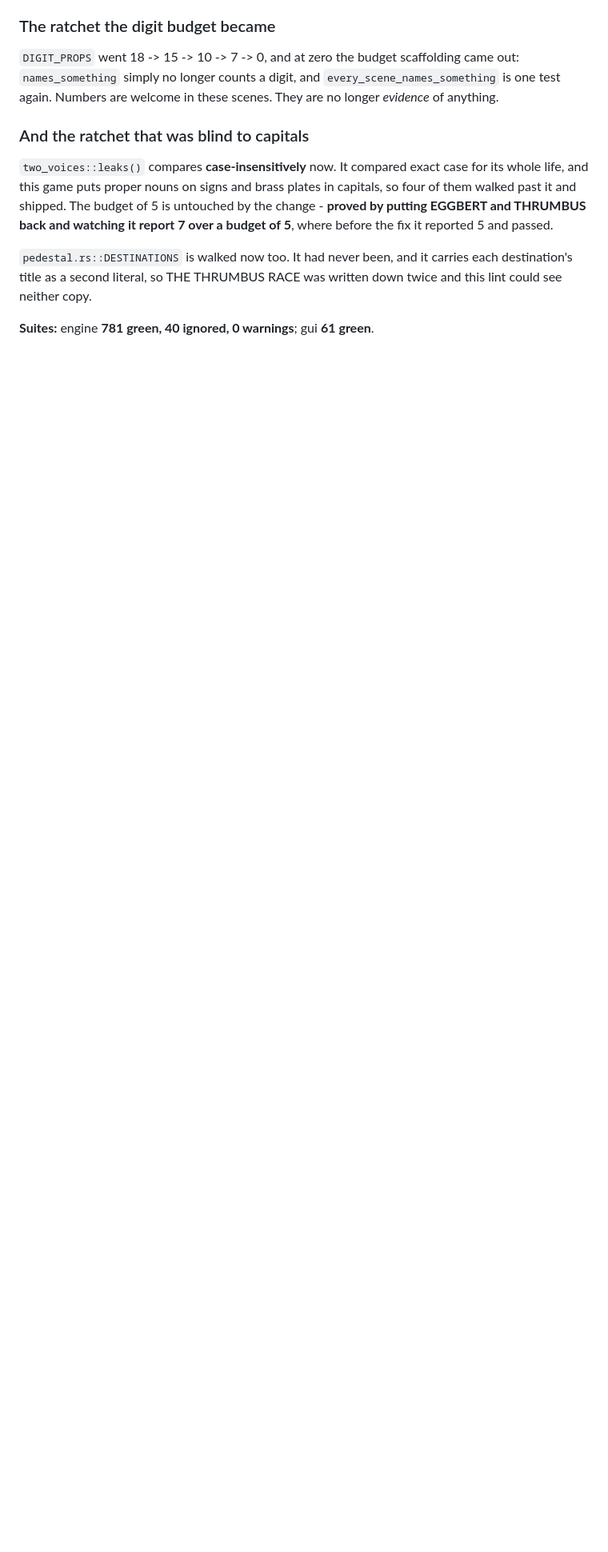
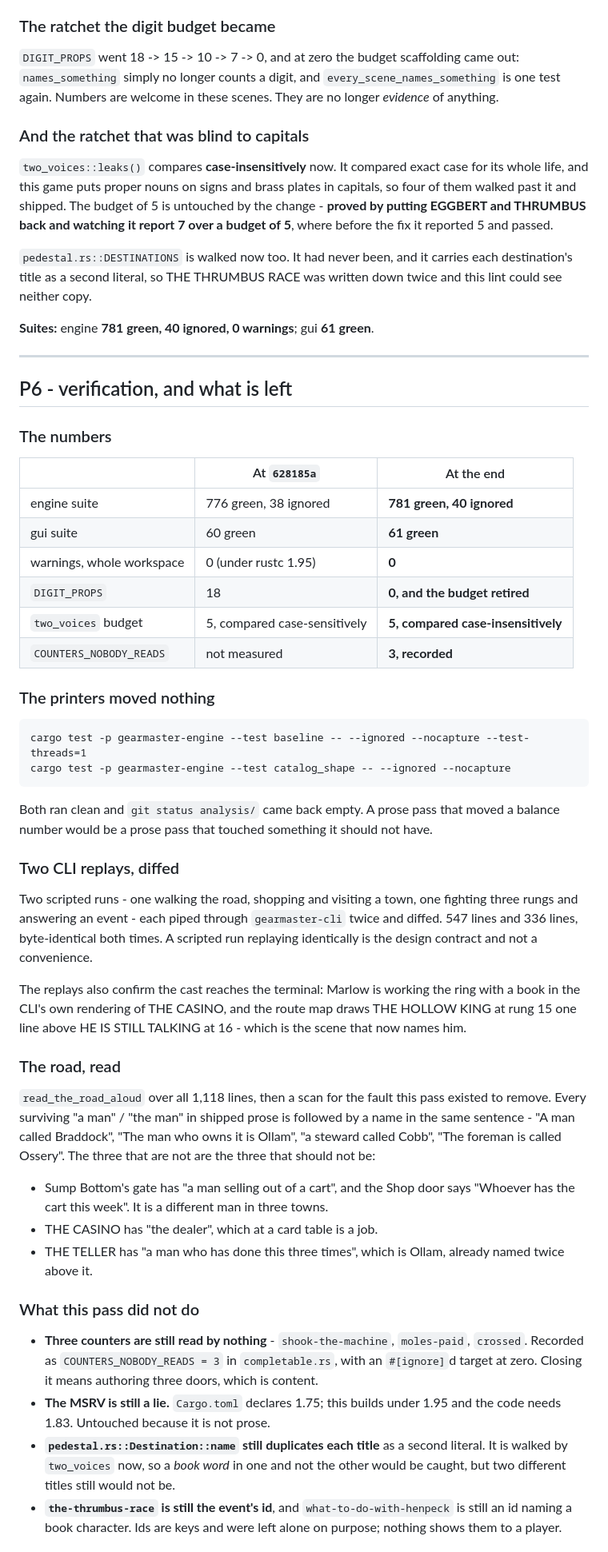
Before and after one commit to sgilson7/gear-master, a Markdown page: design/HANDOFF-prose-ledger.md, the part around one of its changes. Shown at 80% size. Rendered like a GitHub page; blank space fills up the shorter version.

Commit message:
The record: what moved, what did not, and what I left for you
P6. Both suites green with no warnings, both printers re-run with
analysis/ byte-identical, and two scripted CLI replays diffed clean at
547 and 336 lines - a prose pass that moved a balance number would be a
prose pass that touched something it should not have.

The whole road read aloud and scanned. Every surviving "a man" in
shipped prose is followed by a name in the same sentence. The three that
are not are the three that should not be: a different cart-man in three
towns, a dealer at a card table, and Ollam referred to again two
sentences after being named.

CLAUDE.md deliberately not edited. The working tree already carried an
uncommitted rewrite of it from the session that wrote HANDOFF-prose.md,
plus a half-finished move of the handoffs into design/ with one dangling
reference. Finishing and signing somebody else's reorganisation inside a
prose commit is not mine to do. The three trap-list entries it wants are
written out verbatim in the ledger.

Left undone and recorded: three counters nobody reads, the MSRV, the
pedestal's duplicated titles, and two event ids that still name book
characters.

Co-Authored-By: Claude Opus 5 <noreply@anthropic.com>
Claude-Session: https://claude.ai/code/session_01Bs2fTrNrWa1oGTg3nk2Upf

````diff
--- a/design/HANDOFF-prose-ledger.md
+++ b/design/HANDOFF-prose-ledger.md
@@ -466,3 +466,72 @@ carries each destination's title as a second literal, so THE THRUMBUS RACE was
 written down twice and this lint could see neither copy.
 
 **Suites:** engine **781 green, 40 ignored, 0 warnings**; gui **61 green**.
+
+---
+
+## P6 - verification, and what is left
+
+### The numbers
+
+| | At `628185a` | At the end |
+|---|---|---|
+| engine suite | 776 green, 38 ignored | **781 green, 40 ignored** |
+| gui suite | 60 green | **61 green** |
+| warnings, whole workspace | 0 (under rustc 1.95) | **0** |
+| `DIGIT_PROPS` | 18 | **0, and the budget retired** |
+| `two_voices` budget | 5, compared case-sensitively | **5, compared case-insensitively** |
+| `COUNTERS_NOBODY_READS` | not measured | **3, recorded** |
+
+### The printers moved nothing
+
+```
+cargo test -p gearmaster-engine --test baseline -- --ignored --nocapture --test-threads=1
+cargo test -p gearmaster-engine --test catalog_shape -- --ignored --nocapture
+```
+
+Both ran clean and `git status analysis/` came back empty. A prose pass that
+moved a balance number would be a prose pass that touched something it should
+not have.
+
+### Two CLI replays, diffed
+
+Two scripted runs - one walking the road, shopping and visiting a town, one
+fighting three rungs and answering an event - each piped through
+`gearmaster-cli` twice and diffed. 547 lines and 336 lines, byte-identical
+both times. A scripted run replaying identically is the design contract and
+not a convenience.
+
+The replays also confirm the cast reaches the terminal: Marlow is working the
+ring with a book in the CLI's own rendering of THE CASINO, and the route map
+draws THE HOLLOW KING at rung 15 one line above HE IS STILL TALKING at 16 -
+which is the scene that now names him.
+
+### The road, read
+
+`read_the_road_aloud` over all 1,118 lines, then a scan for the fault this pass
+existed to remove. Every surviving "a man" / "the man" in shipped prose is
+followed by a name in the same sentence - "A man called Braddock", "The man who
+owns it is Ollam", "a steward called Cobb", "The foreman is called Ossery".
+The three that are not are the three that should not be:
+
+- Sump Bottom's gate has "a man selling out of a cart", and the Shop door says
+  "Whoever has the cart this week". It is a different man in three towns.
+- THE CASINO has "the dealer", which at a card table is a job.
+- THE TELLER has "a man who has done this three times", which is Ollam,
+  already named twice above it.
+
+### What this pass did not do
+
+- **Three counters are still read by nothing** - `shook-the-machine`,
+  `moles-paid`, `crossed`. Recorded as `COUNTERS_NOBODY_READS = 3` in
+  `completable.rs`, with an `#[ignore]`d target at zero. Closing it means
+  authoring three doors, which is content.
+- **The MSRV is still a lie.** `Cargo.toml` declares 1.75; this builds under
+  1.95 and the code needs 1.83. Untouched because it is not prose.
+- **`pedestal.rs::Destination::name` still duplicates each title** as a second
+  literal. It is walked by `two_voices` now, so a *book word* in one and not
+  the other would be caught, but two different titles still would not be.
+- **`the-thrumbus-race` is still the event's id**, and `what-to-do-with-henpeck`
+  is still an id naming a book character. Ids are keys and were left alone on
+  purpose; nothing shows them to a player.
+
````
Also changed, not shown: other parts of design/HANDOFF-prose-ledger.md (+35 -0 lines).
